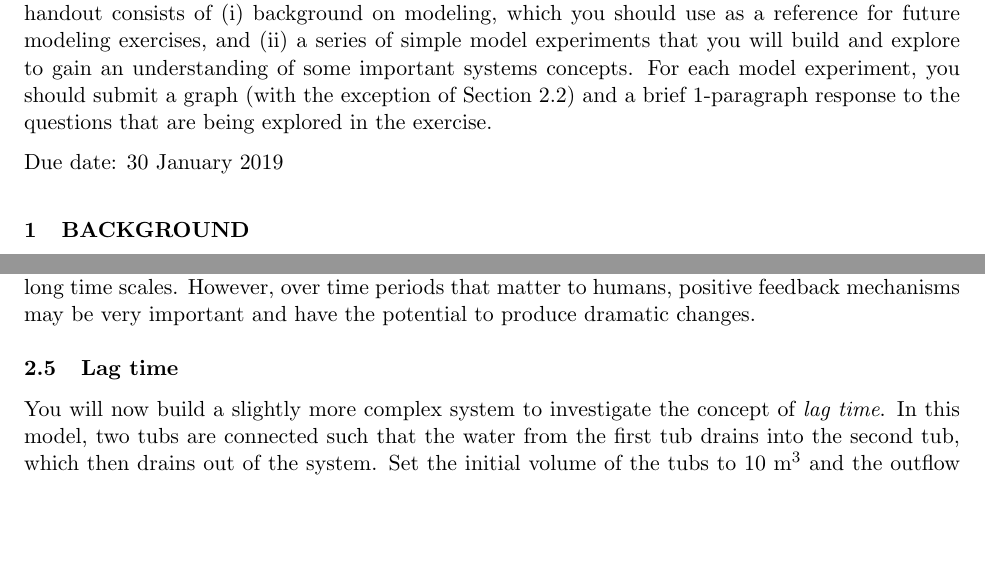
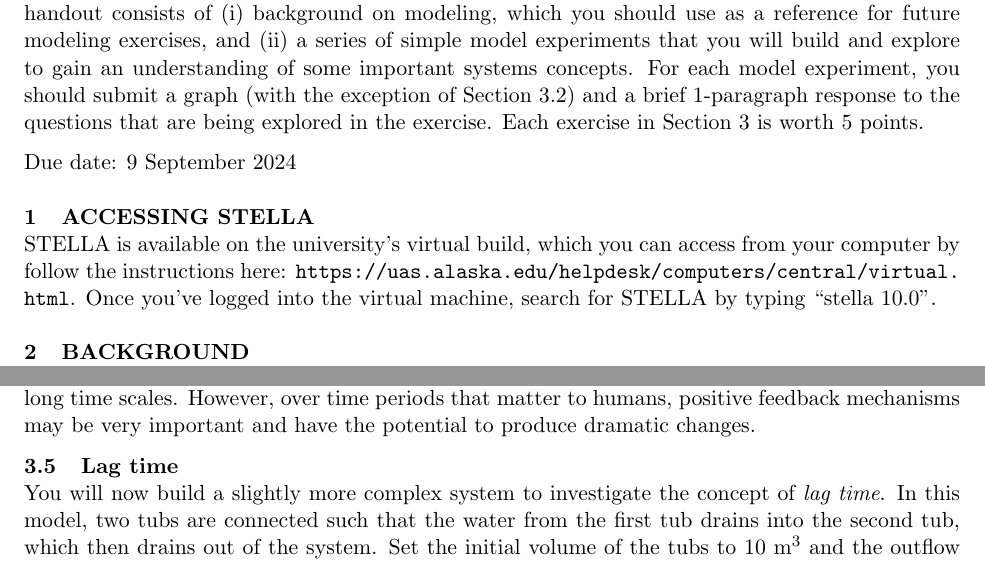
Before and after one commit to jmamundson/ENVS422, a LaTeX document (models/Model_1-Intro-to-Modeling/Model_1-Intro_to_modeling.tex): two parts of pages 1 and 5 of 5, joined at a grey line, cut so that both start at the same text, the shorter picture padded with empty space. The pictures show the PDF file models/Model_1-Intro-to-Modeling/Model_1-Intro_to_modeling.pdf that the author committed with the source.

Commit message:
Updated model #1.

```diff
--- a/models/Model_1-Intro-to-Modeling/Model_1-Intro_to_modeling.tex
+++ b/models/Model_1-Intro-to-Modeling/Model_1-Intro_to_modeling.tex
@@ -22,9 +23,12 @@
 \textbf{ENVS S422: Earth's Climate System\\
 Modeling Exercise 1: Introduction to systems modeling}\\
 
-This modeling exercise is designed to give you familiarity with systems modeling in STELLA. The handout consists of (i) background on modeling, which you should use as a reference for future modeling exercises, and (ii) a series of simple model experiments that you will build and explore to gain an understanding of some important systems concepts. For each model experiment, you should submit a graph (with the exception of Section \ref{sec:residence_time}) and a brief 1-paragraph response to the questions that are being explored in the exercise.
+This modeling exercise is designed to give you familiarity with systems modeling in STELLA. The handout consists of (i) background on modeling, which you should use as a reference for future modeling exercises, and (ii) a series of simple model experiments that you will build and explore to gain an understanding of some important systems concepts. For each model experiment, you should submit a graph (with the exception of Section \ref{sec:residence_time}) and a brief 1-paragraph response to the questions that are being explored in the exercise. Each exercise in Section 3 is worth 5 points.
 
-Due date: 30 January 2019
+Due date: 9 September 2024
+
+\section{Accessing STELLA}
+STELLA is available on the university's virtual build, which you can access from your computer by follow the instructions here: \url{https://uas.alaska.edu/helpdesk/computers/central/virtual.html}. Once you've logged into the virtual machine, search for STELLA by typing ``stella 10.0''.
 
 \section{Background}
 In order to illustrate some fundamental aspects of modeling and the behavior of dynamic systems, we'll start with the simplest system imaginable --- a tub of water with a faucet and drain.
```
Also changed, not shown: models/Model_1-Intro-to-Modeling/Model_1-Intro_to_modeling.pdf, models/Model_1-Intro-to-Modeling/Model_1-Intro_to_modeling.tex (1 more changed lines), 3 other files.
